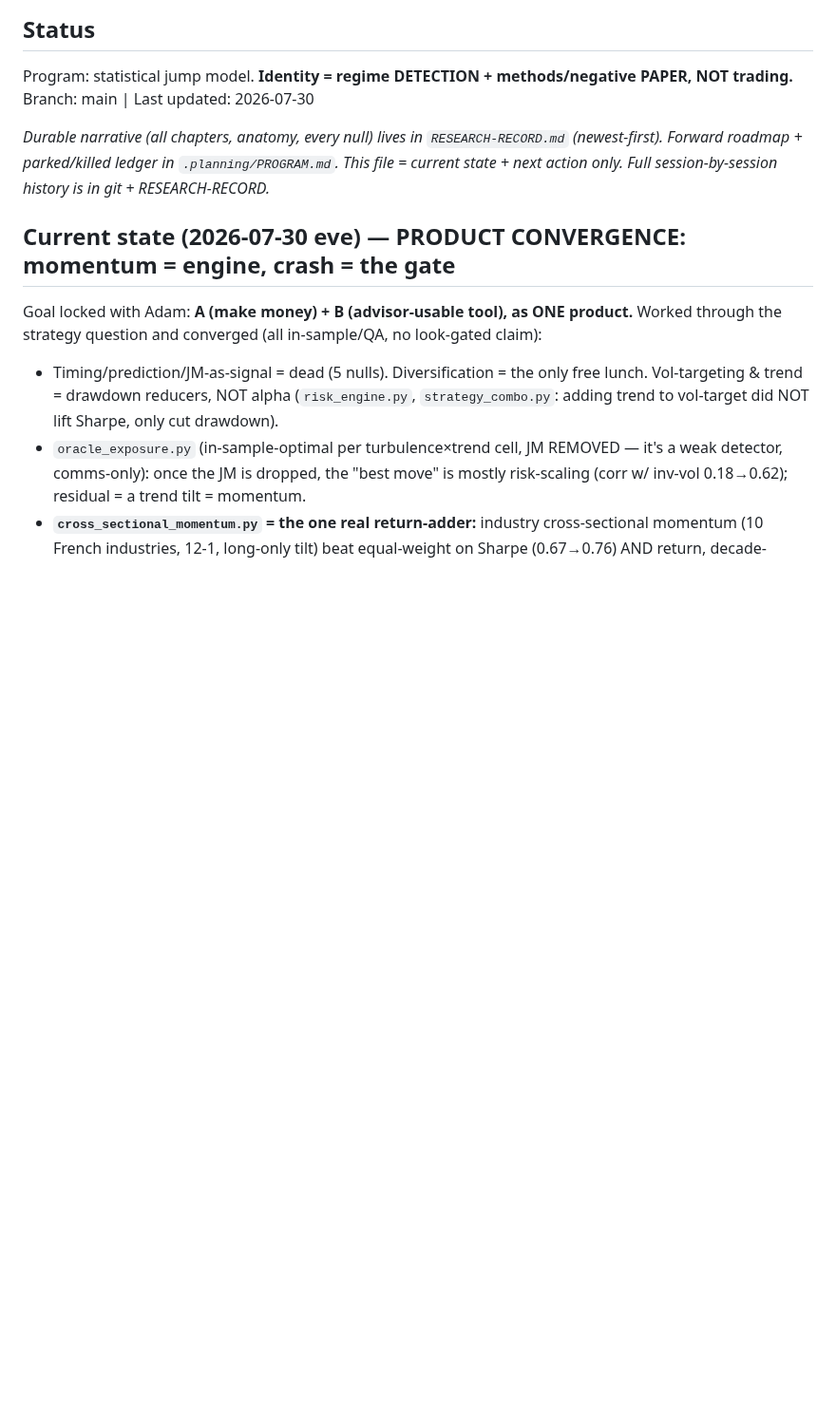
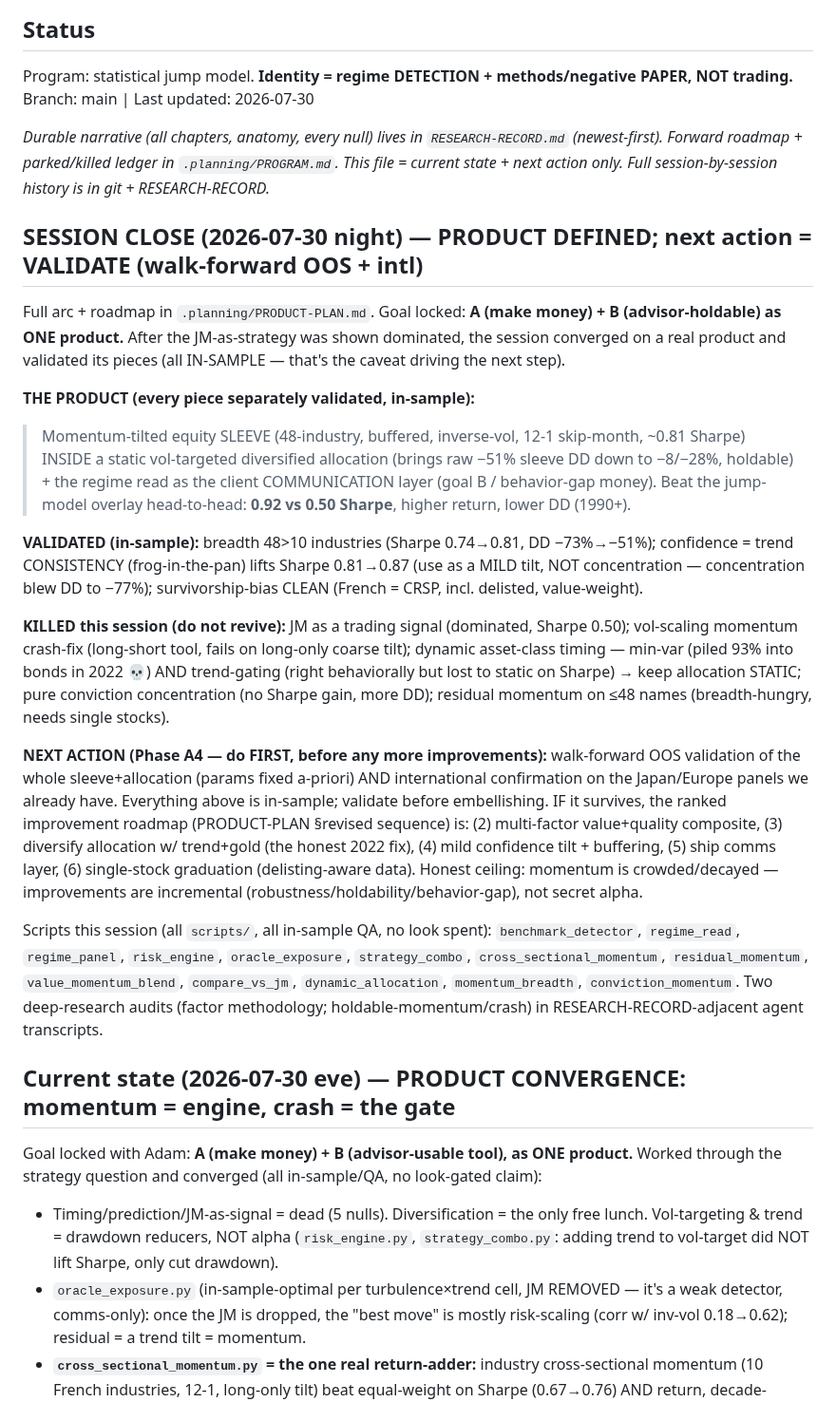
Before and after one commit to AdamMooo/regime-detection, a Markdown page: NOTES.md, the part around the change. Shown at 95% size. GitHub-like rendering; blank space fills up the shorter version.

Commit message:
docs: session-close 2026-07-30 — product defined, next action = walk-forward OOS + intl validation
NOTES: definitive handoff block (the product, validated pieces, killed ideas, next=Phase A4 validation).
PRODUCT-PLAN: A1/A2 done, A4 (OOS+international) flagged as THE next action before more improvements.

```diff
--- a/NOTES.md
+++ b/NOTES.md
@@ -7,6 +7,42 @@ trading.** Branch: main | Last updated: 2026-07-30
 *Durable narrative (all chapters, anatomy, every null) lives in `RESEARCH-RECORD.md`
 (newest-first). Forward roadmap + parked/killed ledger in `.planning/PROGRAM.md`. This file =
 current state + next action only. Full session-by-session history is in git + RESEARCH-RECORD.*
+
+## SESSION CLOSE (2026-07-30 night) — PRODUCT DEFINED; next action = VALIDATE (walk-forward OOS + intl)
+
+Full arc + roadmap in `.planning/PRODUCT-PLAN.md`. Goal locked: **A (make money) + B (advisor-holdable)
+as ONE product.** After the JM-as-strategy was shown dominated, the session converged on a real product
+and validated its pieces (all IN-SAMPLE — that's the caveat driving the next step).
+
+**THE PRODUCT (every piece separately validated, in-sample):**
+> Momentum-tilted equity SLEEVE (48-industry, buffered, inverse-vol, 12-1 skip-month, ~0.81 Sharpe)
+> INSIDE a static vol-targeted diversified allocation (brings raw −51% sleeve DD down to −8/−28%,
+> holdable) + the regime read as the client COMMUNICATION layer (goal B / behavior-gap money).
+> Beat the jump-model overlay head-to-head: **0.92 vs 0.50 Sharpe**, higher return, lower DD (1990+).
+
+**VALIDATED (in-sample):** breadth 48>10 industries (Sharpe 0.74→0.81, DD −73%→−51%); confidence =
+trend CONSISTENCY (frog-in-the-pan) lifts Sharpe 0.81→0.87 (use as a MILD tilt, NOT concentration —
+concentration blew DD to −77%); survivorship-bias CLEAN (French = CRSP, incl. delisted, value-weight).
+
+**KILLED this session (do not revive):** JM as a trading signal (dominated, Sharpe 0.50); vol-scaling
+momentum crash-fix (long-short tool, fails on long-only coarse tilt); dynamic asset-class timing —
+min-var (piled 93% into bonds in 2022 💀) AND trend-gating (right behaviorally but lost to static on
+Sharpe) → keep allocation STATIC; pure conviction concentration (no Sharpe gain, more DD); residual
+momentum on ≤48 names (breadth-hungry, needs single stocks).
+
+**NEXT ACTION (Phase A4 — do FIRST, before any more improvements):** walk-forward OOS validation of the
+whole sleeve+allocation (params fixed a-priori) AND international confirmation on the Japan/Europe panels
+we already have. Everything above is in-sample; validate before embellishing. IF it survives, the ranked
+improvement roadmap (PRODUCT-PLAN §revised sequence) is: (2) multi-factor value+quality composite,
+(3) diversify allocation w/ trend+gold (the honest 2022 fix), (4) mild confidence tilt + buffering,
+(5) ship comms layer, (6) single-stock graduation (delisting-aware data). Honest ceiling: momentum is
+crowded/decayed — improvements are incremental (robustness/holdability/behavior-gap), not secret alpha.
+
+Scripts this session (all `scripts/`, all in-sample QA, no look spent): `benchmark_detector`,
+`regime_read`, `regime_panel`, `risk_engine`, `oracle_exposure`, `strategy_combo`,
+`cross_sectional_momentum`, `residual_momentum`, `value_momentum_blend`, `compare_vs_jm`,
+`dynamic_allocation`, `momentum_breadth`, `conviction_momentum`. Two deep-research audits (factor
+methodology; holdable-momentum/crash) in RESEARCH-RECORD-adjacent agent transcripts.
 
 ## Current state (2026-07-30 eve) — PRODUCT CONVERGENCE: momentum = engine, crash = the gate
 
```
Also changed, not shown: .planning/PRODUCT-PLAN.md (+11 -4 lines).
